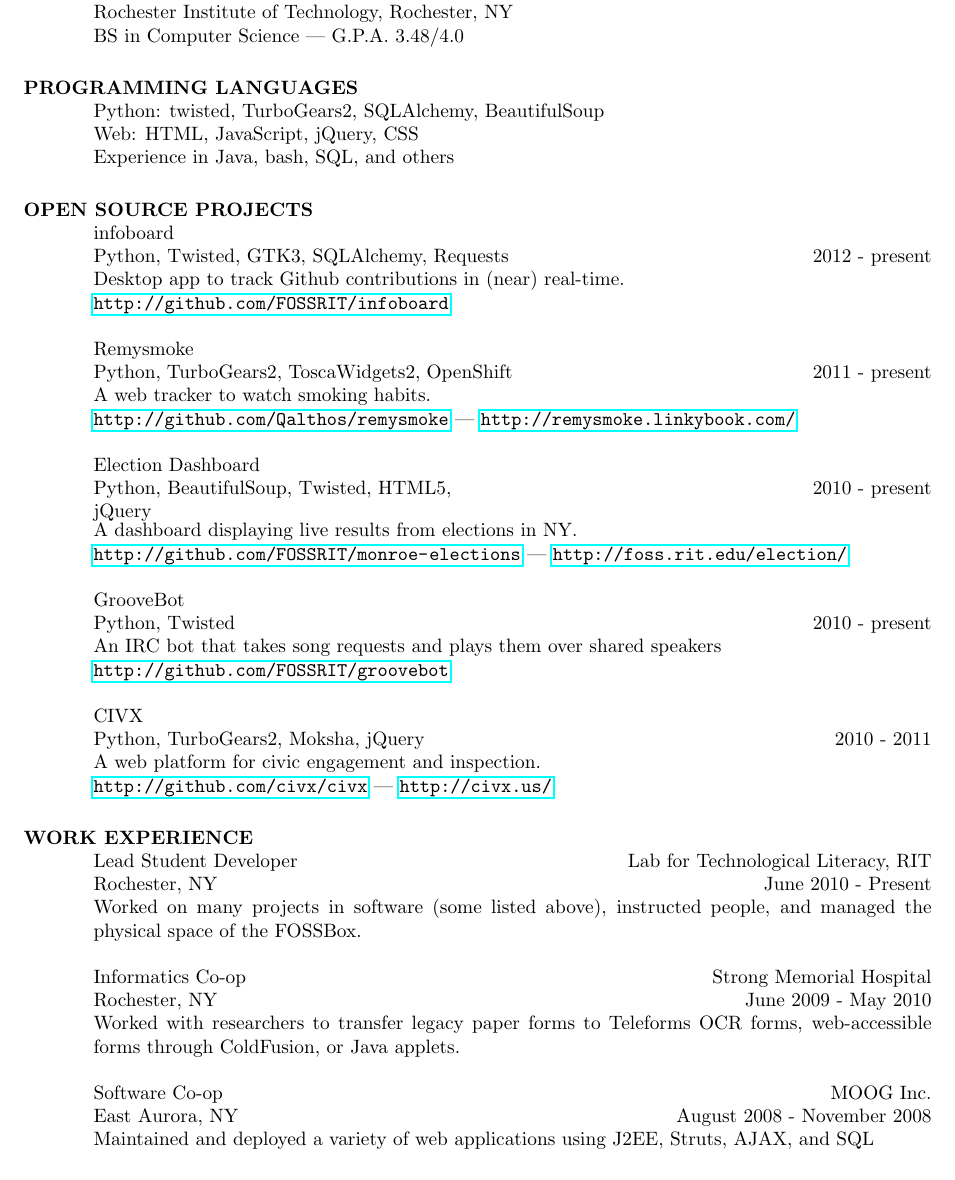
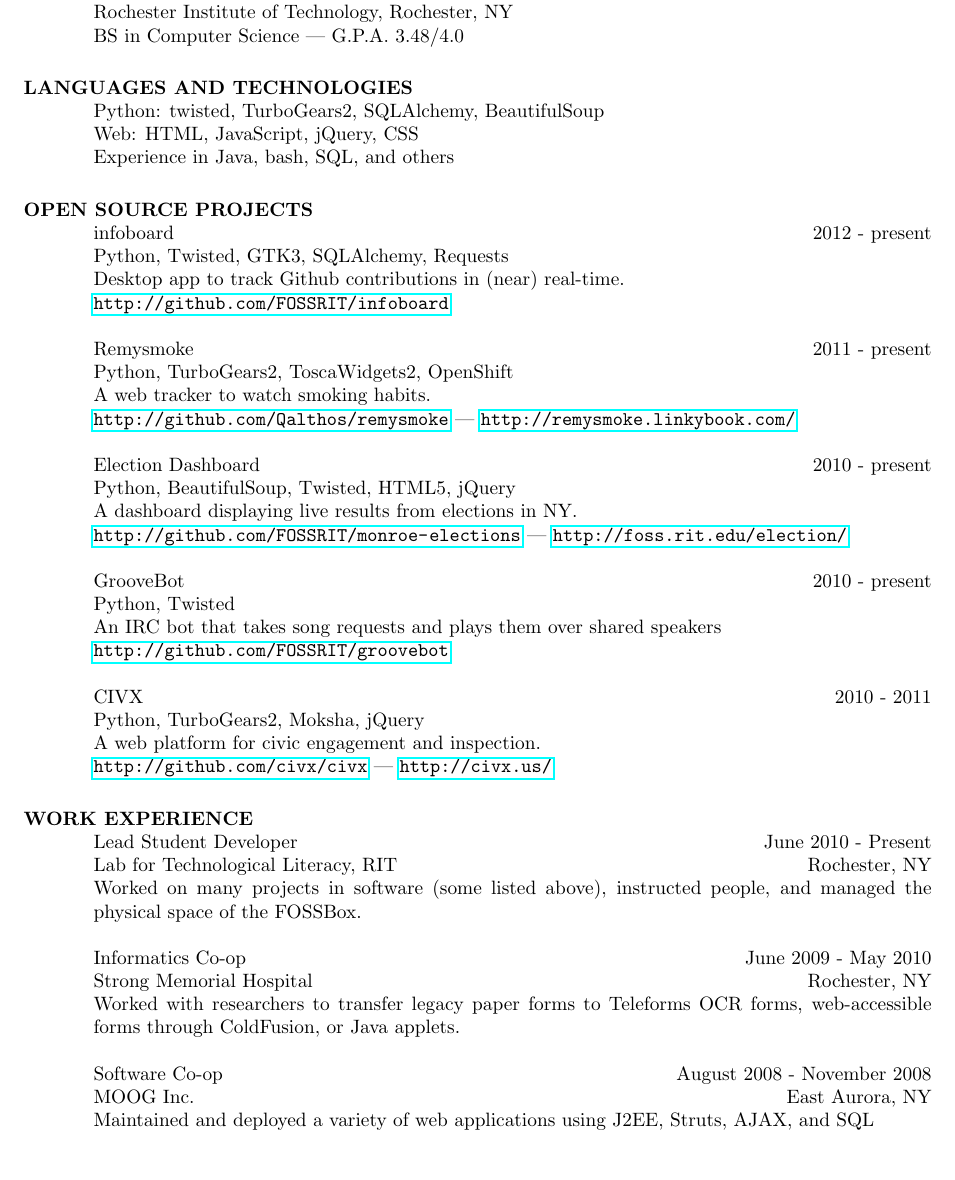
Before and after one commit to Qalthos/resume, a LaTeX CV (resume.tex): part of page 1 of 2, cut so that both start at the same text. Compiled offline with pdfLaTeX.

Commit message:
Manually specify formats

```diff
--- a/resume.tex
+++ b/resume.tex
@@ -17,12 +17,18 @@
     Rochester Institute of Technology, Rochester, NY \\
     BS in Computer Science | G.P.A. 3.48/4.0
 
-\section{PROGRAMMING LANGUAGES}
+\section{LANGUAGES AND TECHNOLOGIES}
     Python: twisted, TurboGears2, SQLAlchemy, BeautifulSoup\\
     Web: HTML, JavaScript, jQuery, CSS\\
     Experience in Java, bash, SQL, and others
 
 \section{OPEN SOURCE PROJECTS}
+    \begin{format}
+        \title{l}\dates{r}\\
+        \location{l}\\
+        \body
+    \end{format}
+
     \title{infoboard}
     \employer{}
     \dates{2012 - present}
@@ -64,6 +70,12 @@
     \end{position}
 
 \section{WORK EXPERIENCE}
+    \begin{format}
+        \title{l}\dates{r}\\
+        \employer{l}\location{r}\\
+        \body
+    \end{format}
+
     \title{Lead Student Developer}
     \employer{Lab for Technological Literacy, RIT}
     \dates{June 2010 - Present}
```
